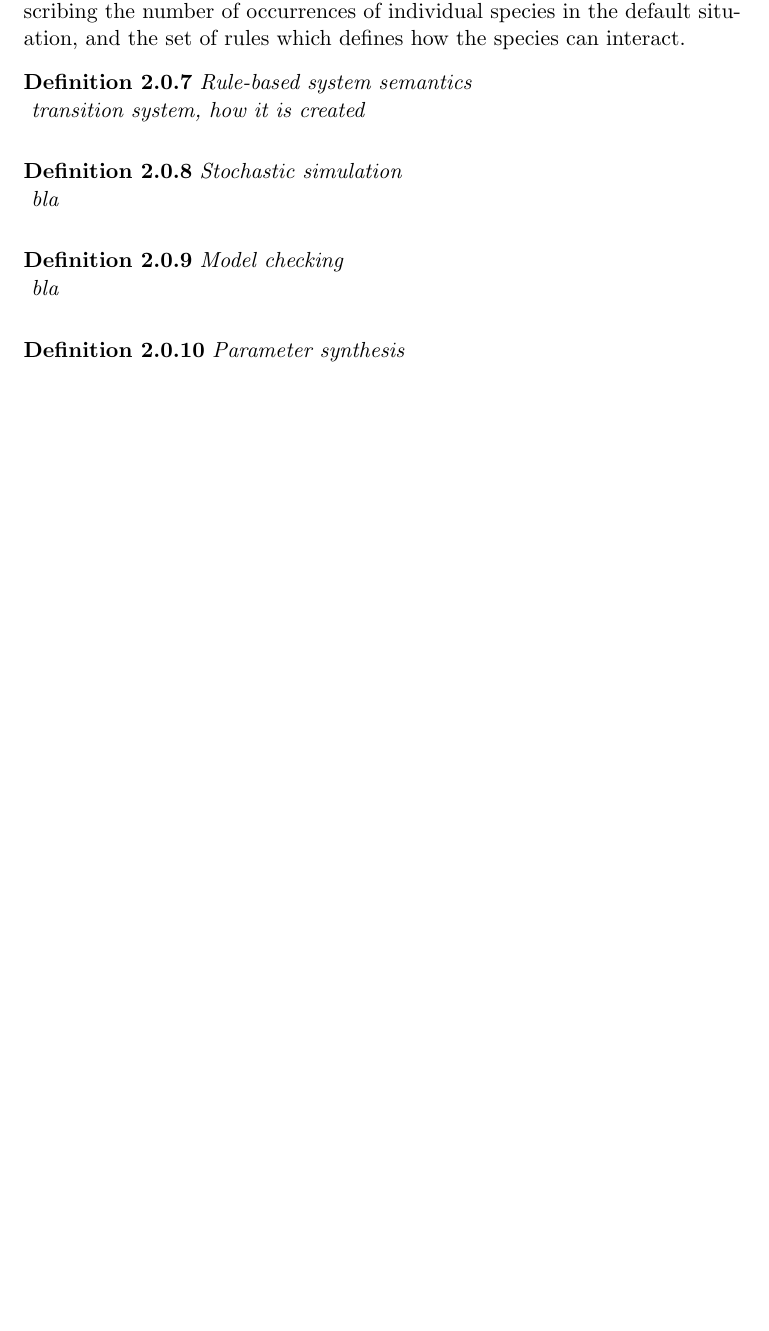
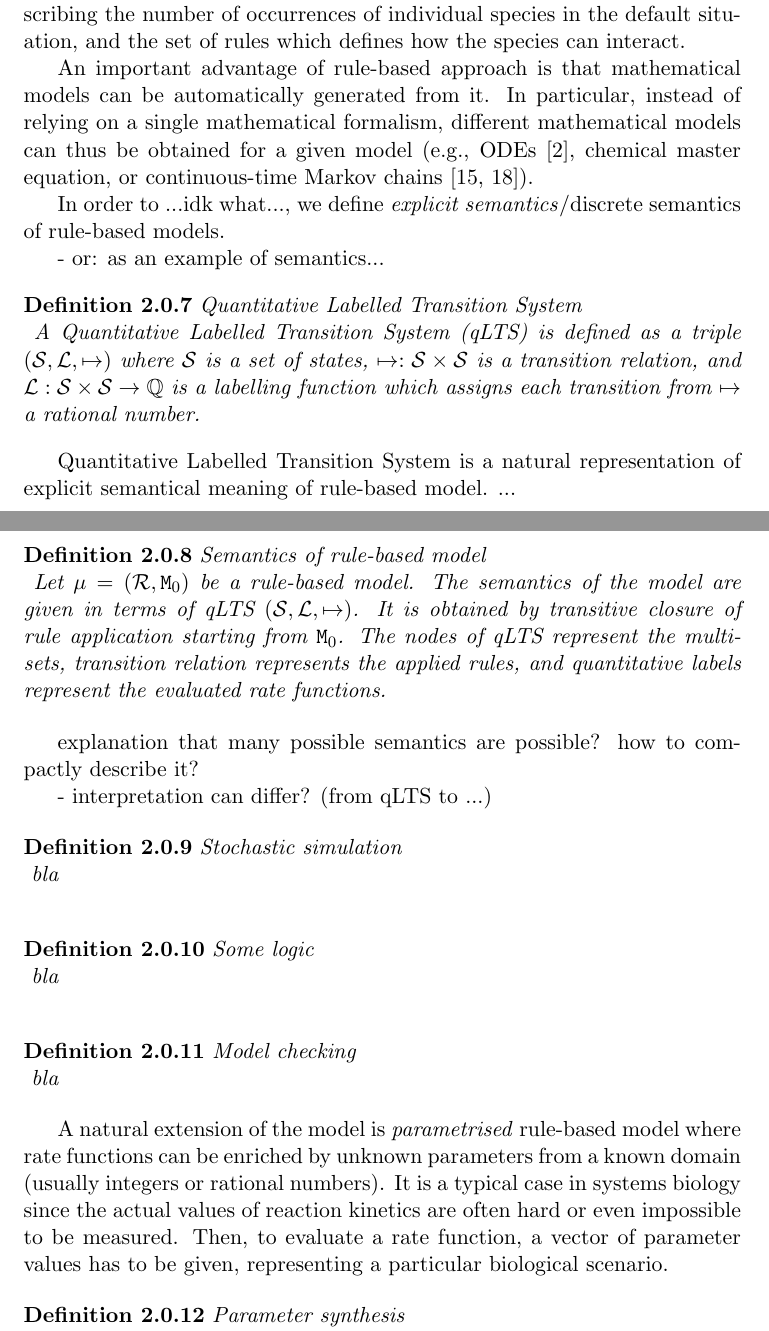
Before and after one commit to xtrojak/RNDr-thesis, a LaTeX thesis (thesis/thesis.tex): part of page 8 of 18 before the commit and two parts of pages 8 and 9 of 19 after it, the two joined at a grey line, cut so that both start at the same text, the shorter picture padded with empty space. Compiled offline with pdfLaTeX.

Commit message:
Working on semantics

```diff
--- a/thesis/thesis.tex
+++ b/thesis/thesis.tex
@@ -123,17 +121,39 @@ A rule-based model $\mu$ is a pair $(\mathcal{R}, \mathtt{M}_0) \in 2^\Sigma \ti
 
 A rule-based model is composed from two parts -- the initial state, describing the number of occurrences of individual species in the default situation, and the set of rules which defines how the species can interact.
 
-\begin{definition}{Rule-based system semantics}
-transition system, how it is created
+An important advantage of rule-based approach is that mathematical models can be automatically generated from it. In particular, instead of relying on a single mathematical formalism, different mathematical models can thus be obtained for a given model (e.g., ODEs~\cite{KaDE}, chemical master equation, or continuous-time Markov chains~\cite{Pauleve2010,sneddon2011efficient}).
+
+In order to ...idk what..., we define \emph{explicit semantics}/discrete semantics of rule-based models.
+
+- or: as an example of semantics...
+
+\begin{definition}{Quantitative Labelled Transition System}
+A Quantitative Labelled Transition System (qLTS) is defined as a triple $(\mathcal{S}, \mathcal{L}, \mapsto)$ where $\mathcal{S}$ is a set of states, $\mapsto: \mathcal{S} \times \mathcal{S}$ is a transition relation, and $\mathcal{L}: \mathcal{S} \times \mathcal{S} \rightarrow \mathbb{Q}$ is a labelling function which assigns each transition from $\mapsto$ a rational number.
 \end{definition}
 
+Quantitative Labelled Transition System is a natural representation of explicit semantical meaning of rule-based model. ...
+
+\begin{definition}{Semantics of rule-based model}
+Let $\mu = (\mathcal{R}, \mathtt{M}_0)$ be a rule-based model. The semantics of the model are given in terms of qLTS $(\mathcal{S}, \mathcal{L}, \mapsto)$. It is obtained by transitive closure of rule application starting from $\mathtt{M}_0$. The nodes of qLTS represent the multisets, transition relation represents the applied rules, and quantitative labels represent the evaluated rate functions.
+\end{definition}
+
+explanation that many possible semantics are possible? how to compactly describe it?
+
+- interpretation can differ? (from qLTS to ...)
+
 \begin{definition}{Stochastic simulation}
+bla
+\end{definition}
+
+\begin{definition}{Some logic}
 bla
 \end{definition}
 
 \begin{definition}{Model checking}
 bla
 \end{definition}
+
+A natural extension of the model is \emph{parametrised} rule-based model where rate functions can be enriched by unknown parameters from a known domain (usually integers or rational numbers). It is a typical case in systems biology since the actual values of reaction kinetics are often hard or even impossible to be measured. Then, to evaluate a rate function, a vector of parameter values has to be given, representing a particular biological scenario.
 
 \begin{definition}{Parameter synthesis}
 bla
```
Also changed, not shown: thesis/thesis.tex (2 more changed lines).
